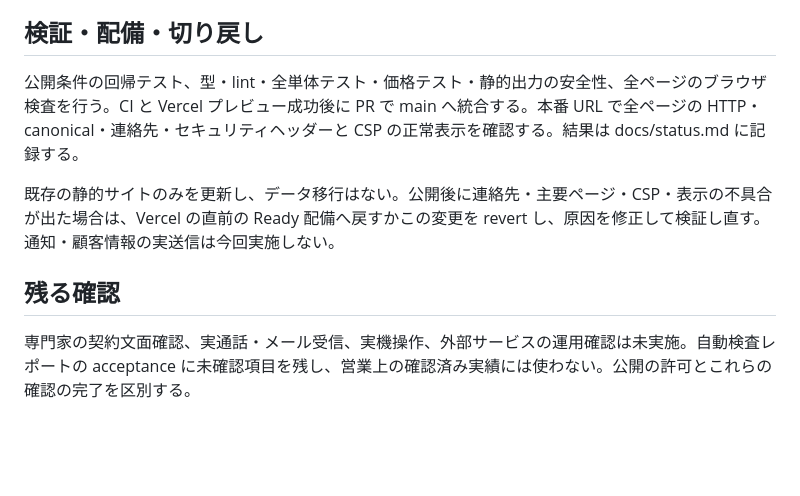
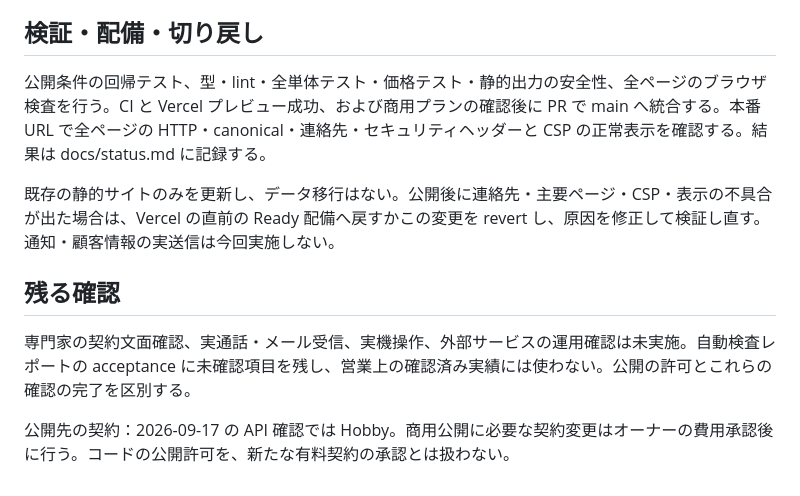
Before and after one commit to bright-broom/tsumugi, a Markdown page: docs/architecture/0056-owner-authorized-publication.md, the part around the change. Rendered like a GitHub page; blank space fills up the shorter version.

```diff
--- a/docs/architecture/0056-owner-authorized-publication.md
+++ b/docs/architecture/0056-owner-authorized-publication.md
@@ -21,10 +21,12 @@
 
 ## 検証・配備・切り戻し
 
-公開条件の回帰テスト、型・lint・全単体テスト・価格テスト・静的出力の安全性、全ページのブラウザ検査を行う。CI と Vercel プレビュー成功後に PR で main へ統合する。本番 URL で全ページの HTTP・canonical・連絡先・セキュリティヘッダーと CSP の正常表示を確認する。結果は docs/status.md に記録する。
+公開条件の回帰テスト、型・lint・全単体テスト・価格テスト・静的出力の安全性、全ページのブラウザ検査を行う。CI と Vercel プレビュー成功、および商用プランの確認後に PR で main へ統合する。本番 URL で全ページの HTTP・canonical・連絡先・セキュリティヘッダーと CSP の正常表示を確認する。結果は docs/status.md に記録する。
 
 既存の静的サイトのみを更新し、データ移行はない。公開後に連絡先・主要ページ・CSP・表示の不具合が出た場合は、Vercel の直前の Ready 配備へ戻すかこの変更を revert し、原因を修正して検証し直す。通知・顧客情報の実送信は今回実施しない。
 
 ## 残る確認
 
 専門家の契約文面確認、実通話・メール受信、実機操作、外部サービスの運用確認は未実施。自動検査レポートの acceptance に未確認項目を残し、営業上の確認済み実績には使わない。公開の許可とこれらの確認の完了を区別する。
+
+公開先の契約：2026-09-17 の API 確認では Hobby。商用公開に必要な契約変更はオーナーの費用承認後に行う。コードの公開許可を、新たな有料契約の承認とは扱わない。
```
Also changed, not shown: docs/status.md (+7 -1 lines).
